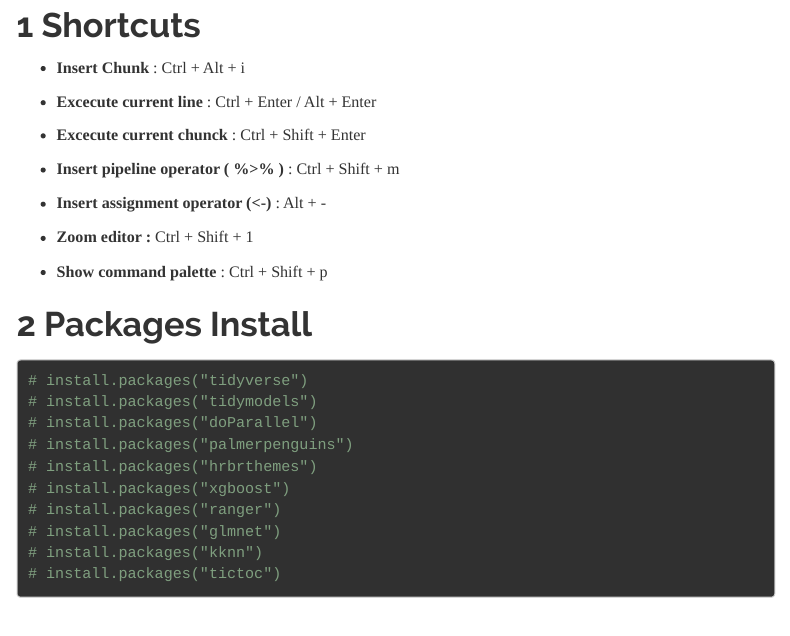
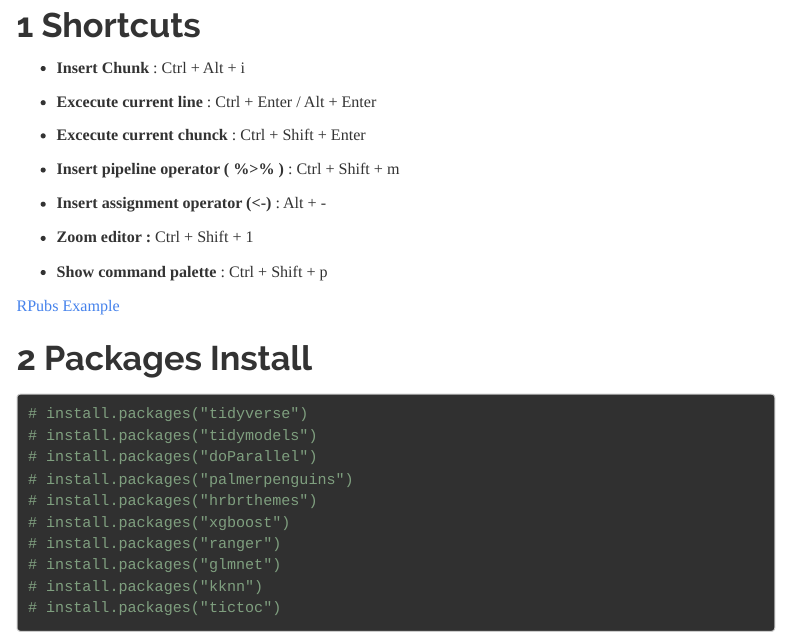
Before and after one commit to marcelocostamagna/R-Projects, an R Markdown document (Tidymodels_palmer_peng/Tidymodels_palmer_example.Rmd): the page in a window 1100 px wide, from 140 px down. Rendered offline with R 4.5, knitr and Pandoc, with nearby package versions; some code elsewhere in the file could not run offline; menus at the side of the page are left out; long lines of code are wrapped.

Commit message:
rpubs link added

```diff
--- a/Tidymodels_palmer_peng/Tidymodels_palmer_example.Rmd
+++ b/Tidymodels_palmer_peng/Tidymodels_palmer_example.Rmd
@@ -29,6 +29,8 @@ output:
 -   **Zoom editor :** Ctrl + Shift + 1
 
 -   **Show command palette** : Ctrl + Shift + p
+
+[RPubs Example](https://rpubs.com/marcelocostamagna/730911)
 
 # Packages Install
 
```
Also changed, not shown: Tidymodels_palmer_peng/Tidymodels_palmer_example.Rmd (1 more changed lines).
